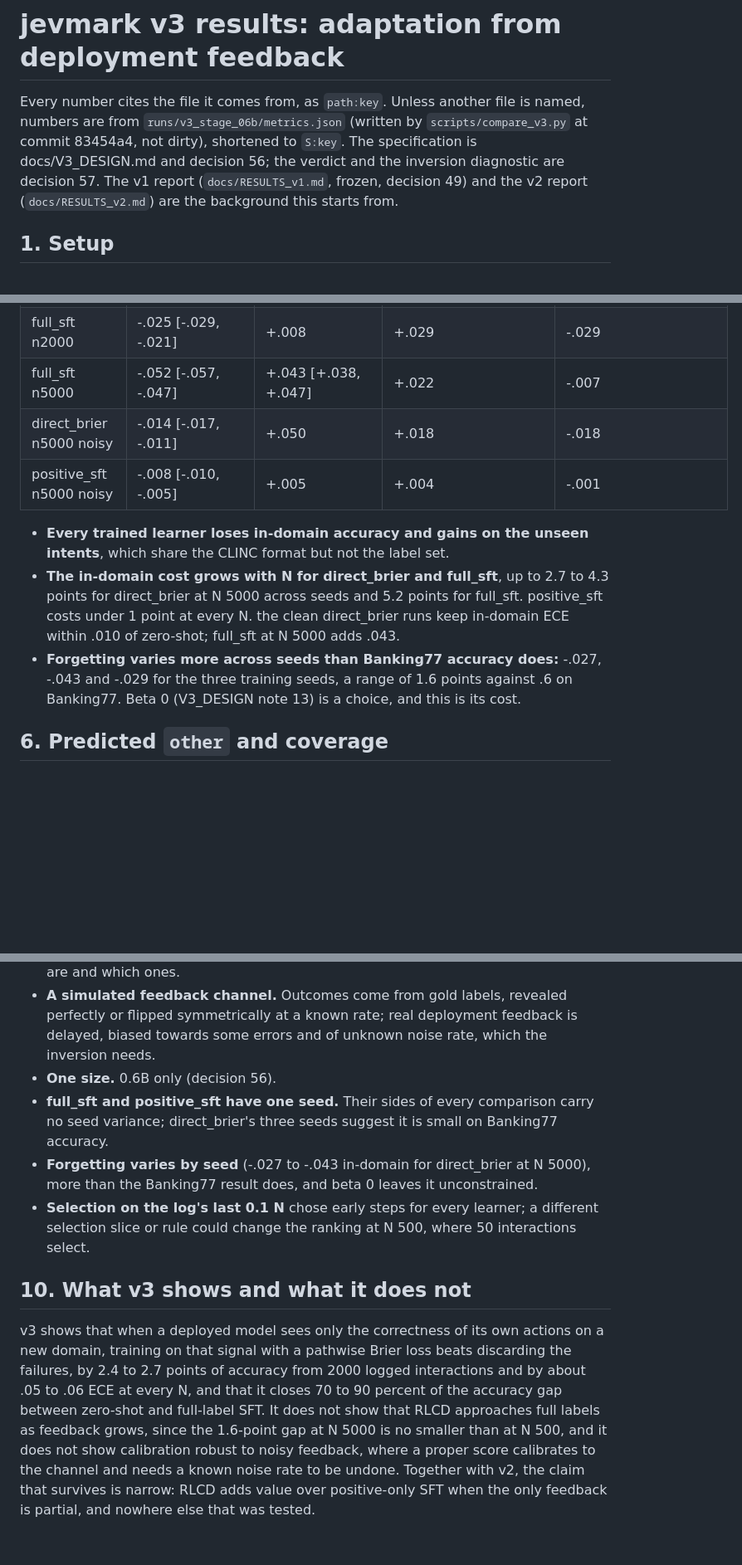
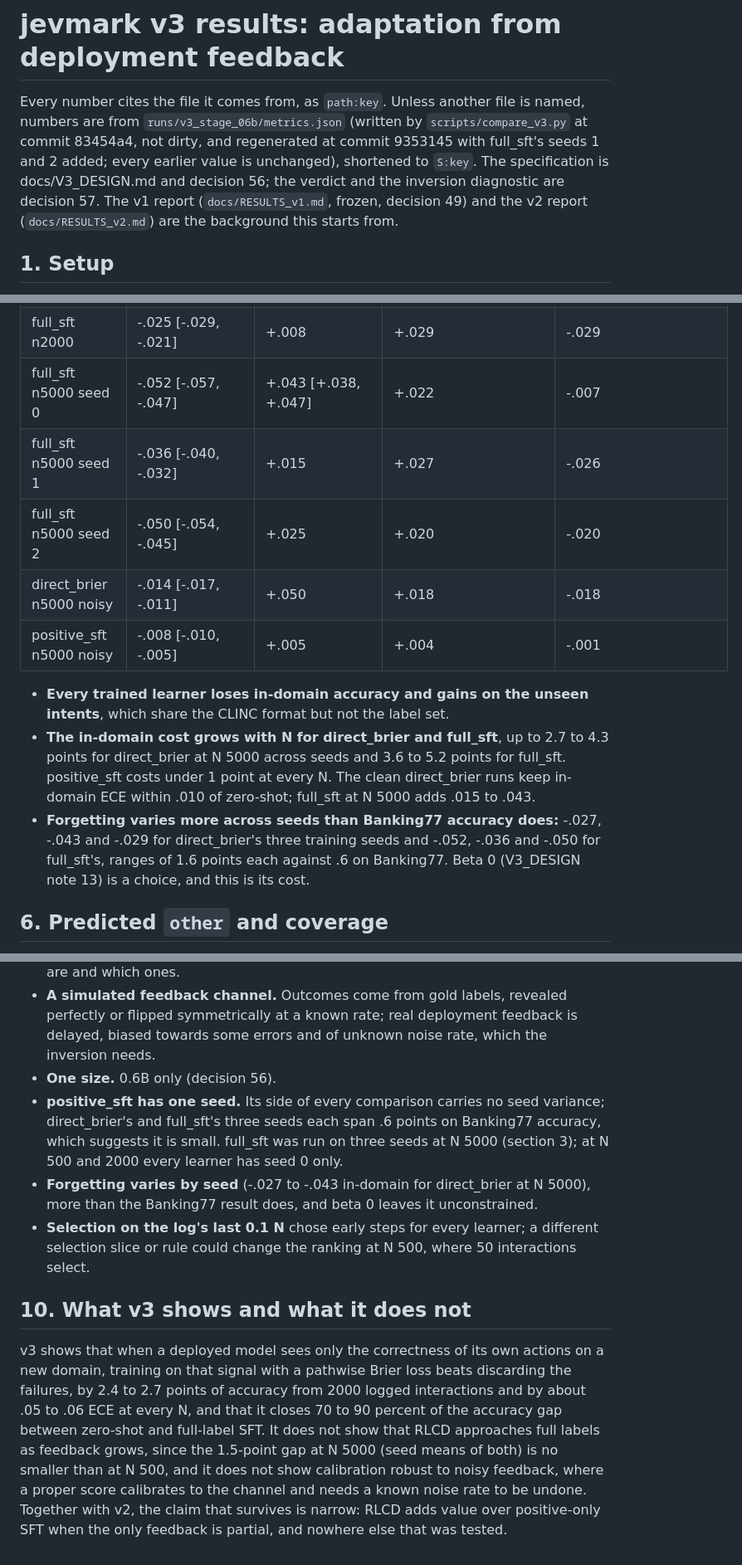
Before and after one commit to yuan-phd/jevmark, a Markdown page: docs/RESULTS_v3.md, 3 parts joined by grey strips. Shown at 83% size. Rendered like a GitHub page; blank space fills up the shorter version.

```diff
--- a/docs/RESULTS_v3.md
+++ b/docs/RESULTS_v3.md
@@ -1,6 +1,6 @@
 # jevmark v3 results: adaptation from deployment feedback
 
-Every number cites the file it comes from, as `path:key`. Unless another file is named, numbers are from `runs/v3_stage_06b/metrics.json` (written by `scripts/compare_v3.py` at commit 83454a4, not dirty), shortened to `S:key`. The specification is docs/V3_DESIGN.md and decision 56; the verdict and the inversion diagnostic are decision 57. The v1 report (`docs/RESULTS_v1.md`, frozen, decision 49) and the v2 report (`docs/RESULTS_v2.md`) are the background this starts from.
+Every number cites the file it comes from, as `path:key`. Unless another file is named, numbers are from `runs/v3_stage_06b/metrics.json` (written by `scripts/compare_v3.py` at commit 83454a4, not dirty, and regenerated at commit 9353145 with full_sft's seeds 1 and 2 added; every earlier value is unchanged), shortened to `S:key`. The specification is docs/V3_DESIGN.md and decision 56; the verdict and the inversion diagnostic are decision 57. The v1 report (`docs/RESULTS_v1.md`, frozen, decision 49) and the v2 report (`docs/RESULTS_v2.md`) are the background this starts from.
 
 ## 1. Setup
 
@@ -171,13 +182,15 @@ Accuracy and ECE minus zero-shot on test_indomain (zero-shot .956, ECE .013) and
 | direct_brier n5000 seed 1 log | -.030 [-.034, -.026] | +.008 | +.025 | -.034 |
 | full_sft n500 | -.019 [-.022, -.016] | +.009 | +.030 | -.026 |
 | full_sft n2000 | -.025 [-.029, -.021] | +.008 | +.029 | -.029 |
-| full_sft n5000 | -.052 [-.057, -.047] | +.043 [+.038, +.047] | +.022 | -.007 |
+| full_sft n5000 seed 0 | -.052 [-.057, -.047] | +.043 [+.038, +.047] | +.022 | -.007 |
+| full_sft n5000 seed 1 | -.036 [-.040, -.032] | +.015 | +.027 | -.026 |
+| full_sft n5000 seed 2 | -.050 [-.054, -.045] | +.025 | +.020 | -.020 |
 | direct_brier n5000 noisy | -.014 [-.017, -.011] | +.050 | +.018 | -.018 |
 | positive_sft n5000 noisy | -.008 [-.010, -.005] | +.005 | +.004 | -.001 |
 
 - **Every trained learner loses in-domain accuracy and gains on the unseen intents**, which share the CLINC format but not the label set.
-- **The in-domain cost grows with N for direct_brier and full_sft**, up to 2.7 to 4.3 points for direct_brier at N 5000 across seeds and 5.2 points for full_sft. positive_sft costs under 1 point at every N. the clean direct_brier runs keep in-domain ECE within .010 of zero-shot; full_sft at N 5000 adds .043.
-- **Forgetting varies more across seeds than Banking77 accuracy does:** -.027, -.043 and -.029 for the three training seeds, a range of 1.6 points against .6 on Banking77. Beta 0 (V3_DESIGN note 13) is a choice, and this is its cost.
+- **The in-domain cost grows with N for direct_brier and full_sft**, up to 2.7 to 4.3 points for direct_brier at N 5000 across seeds and 3.6 to 5.2 points for full_sft. positive_sft costs under 1 point at every N. The clean direct_brier runs keep in-domain ECE within .010 of zero-shot; full_sft at N 5000 adds .015 to .043.
+- **Forgetting varies more across seeds than Banking77 accuracy does:** -.027, -.043 and -.029 for direct_brier's three training seeds and -.052, -.036 and -.050 for full_sft's, ranges of 1.6 points each against .6 on Banking77. Beta 0 (V3_DESIGN note 13) is a choice, and this is its cost.
 
 ## 6. Predicted `other` and coverage
 
@@ -240,10 +254,10 @@ The predictions as stated in docs/V3_DESIGN.md section 7, each with its verdict.
 - **One logging policy.** sft_06b at epsilon 0.1, already .836 accurate on the log domain; a weaker or more exploratory policy changes how many negatives there are and which ones.
 - **A simulated feedback channel.** Outcomes come from gold labels, revealed perfectly or flipped symmetrically at a known rate; real deployment feedback is delayed, biased towards some errors and of unknown noise rate, which the inversion needs.
 - **One size.** 0.6B only (decision 56).
-- **full_sft and positive_sft have one seed.** Their sides of every comparison carry no seed variance; direct_brier's three seeds suggest it is small on Banking77 accuracy.
+- **positive_sft has one seed.** Its side of every comparison carries no seed variance; direct_brier's and full_sft's three seeds each span .6 points on Banking77 accuracy, which suggests it is small. full_sft was run on three seeds at N 5000 (section 3); at N 500 and 2000 every learner has seed 0 only.
 - **Forgetting varies by seed** (-.027 to -.043 in-domain for direct_brier at N 5000), more than the Banking77 result does, and beta 0 leaves it unconstrained.
 - **Selection on the log's last 0.1 N** chose early steps for every learner; a different selection slice or rule could change the ranking at N 500, where 50 interactions select.
 
 ## 10. What v3 shows and what it does not
 
-v3 shows that when a deployed model sees only the correctness of its own actions on a new domain, training on that signal with a pathwise Brier loss beats discarding the failures, by 2.4 to 2.7 points of accuracy from 2000 logged interactions and by about .05 to .06 ECE at every N, and that it closes 70 to 90 percent of the accuracy gap between zero-shot and full-label SFT. It does not show that RLCD approaches full labels as feedback grows, since the 1.6-point gap at N 5000 is no smaller than at N 500, and it does not show calibration robust to noisy feedback, where a proper score calibrates to the channel and needs a known noise rate to be undone. Together with v2, the claim that survives is narrow: RLCD adds value over positive-only SFT when the only feedback is partial, and nowhere else that was tested.
+v3 shows that when a deployed model sees only the correctness of its own actions on a new domain, training on that signal with a pathwise Brier loss beats discarding the failures, by 2.4 to 2.7 points of accuracy from 2000 logged interactions and by about .05 to .06 ECE at every N, and that it closes 70 to 90 percent of the accuracy gap between zero-shot and full-label SFT. It does not show that RLCD approaches full labels as feedback grows, since the 1.5-point gap at N 5000 (seed means of both) is no smaller than at N 500, and it does not show calibration robust to noisy feedback, where a proper score calibrates to the channel and needs a known noise rate to be undone. Together with v2, the claim that survives is narrow: RLCD adds value over positive-only SFT when the only feedback is partial, and nowhere else that was tested.
```
Also changed, not shown: other parts of docs/RESULTS_v3.md (+18 -6 lines), docs/CLOSING_PLAN.md (+3 -2 lines).
